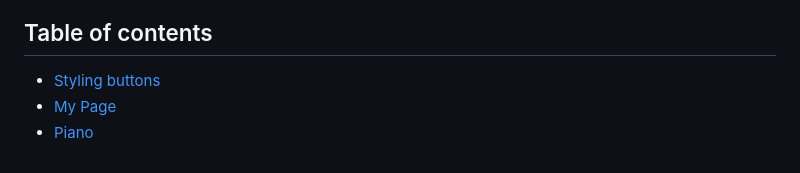
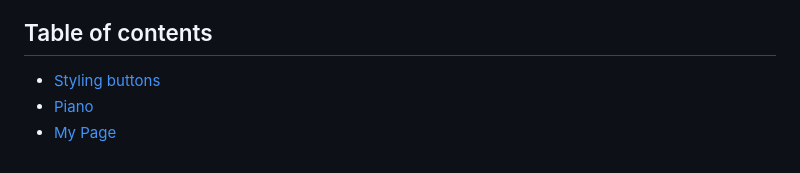
Before and after one commit to yhabib/UI_Exercises, a Markdown page: readme.md, the part around the change. Rendered like a GitHub page.

```diff
--- a/readme.md
+++ b/readme.md
@@ -10,5 +10,5 @@ Some exercises to practice HTML, CSS and JS.
 
 ## Table of contents
 * [Styling buttons](./styledButton)
+* [Piano](./piano)
 * [My Page](./personalPage)
-* [Piano](./piano)
```
Also changed, not shown: piano/readme.md (+9 -2 lines), piano/pic.png (added).
